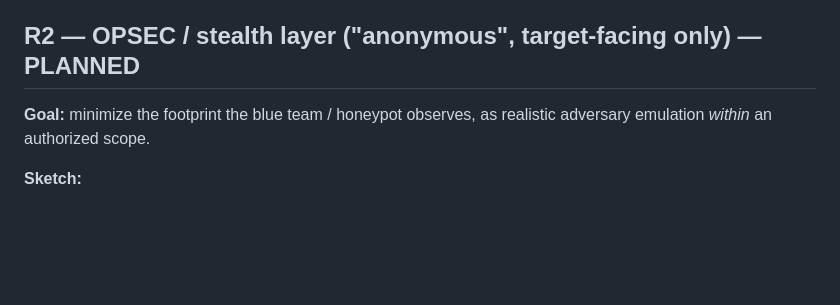
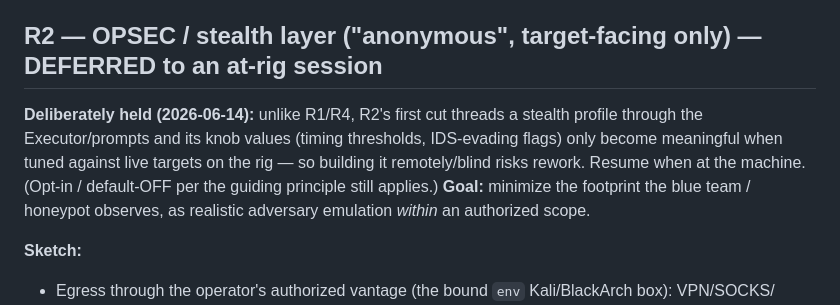
Before and after one commit to parsazolfaghar/grin, a Markdown page: docs/ROADMAP.md, the part around the change. GitHub-like rendering; blank space fills up the shorter version.

Commit message:
docs: defer R2 to at-rig session; handoff summary of roadmap + R1/R4-primitive builds + at-machine queue

```diff
--- a/docs/ROADMAP.md
+++ b/docs/ROADMAP.md
@@ -38,7 +38,11 @@ flag/de-prioritize it instead of charging in (don't waste an engagement or tip o
   chooses; the flag informs, it does not gate or remove capability. Default behavior unchanged.
 - LLM judgment + deterministic heuristics; reuses the Analyst, no new execution path.
 
-## R2 — OPSEC / stealth layer ("anonymous", target-facing only) — PLANNED
+## R2 — OPSEC / stealth layer ("anonymous", target-facing only) — DEFERRED to an at-rig session
+**Deliberately held (2026-06-14):** unlike R1/R4, R2's first cut threads a stealth profile through the
+Executor/prompts and its knob values (timing thresholds, IDS-evading flags) only become meaningful when
+tuned against live targets on the rig — so building it remotely/blind risks rework. Resume when at the
+machine. (Opt-in / default-OFF per the guiding principle still applies.)
 **Goal:** minimize the footprint the blue team / honeypot observes, as realistic adversary emulation
 *within* an authorized scope.
 
```
